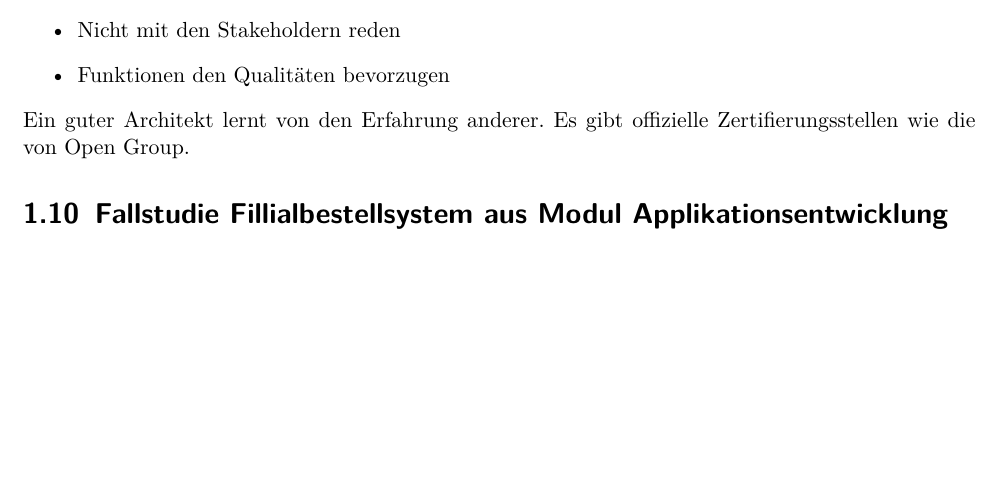
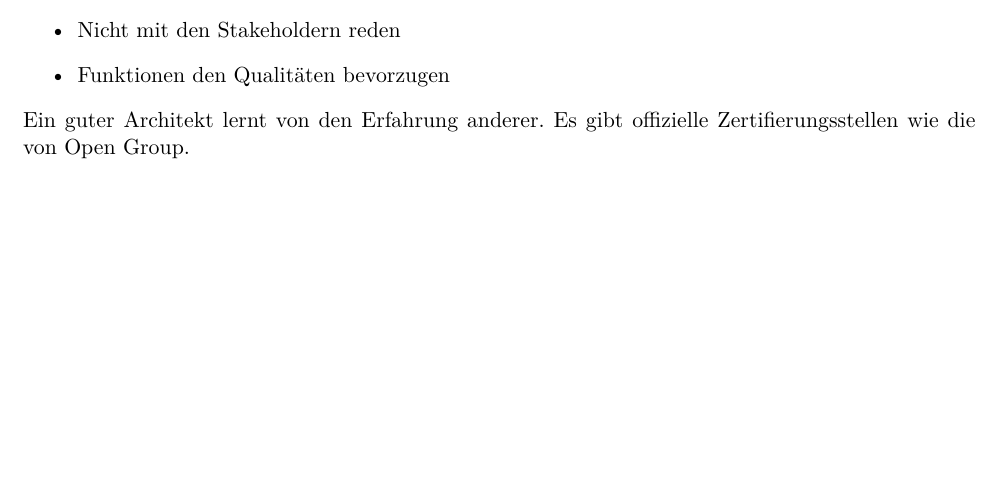
Before and after one commit to fabwu/zusammenfassung-saqt, a LaTeX document (Zusammenfassung_SAQT.tex, which reads applikations-architektur.tex): part of page 30 of 41, cut so that both start at the same text. Compiled offline with pdfLaTeX.

Commit message:
#49 Titel entfernt

```diff
--- a/applikations-architektur.tex
+++ b/applikations-architektur.tex
@@ -829,6 +829,3 @@ Die Häufigsten Fehler:
 \end{itemize}
 
 Ein guter Architekt lernt von den Erfahrung anderer. Es gibt offizielle Zertifierungsstellen wie die von Open Group.
-
-
-\section{Fallstudie Fillialbestellsystem aus Modul Applikationsentwicklung}
```
